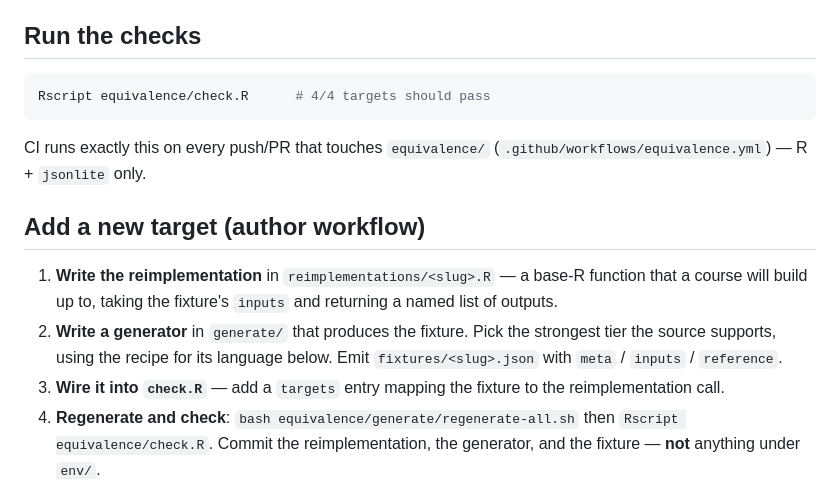
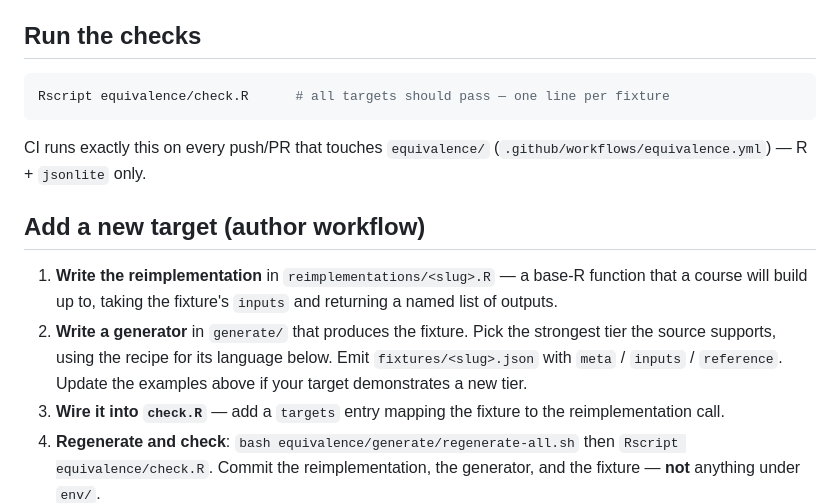
Before and after one commit to radlinsky/professor-claude, a Markdown page: equivalence/README.md, the part around the change. Rendered like a GitHub page.

````diff
--- a/equivalence/README.md
+++ b/equivalence/README.md
@@ -64,7 +64,7 @@ numeric outputs). Keys in `reference` are what a reimplementation must return.
 ## Run the checks
 
 ```bash
-Rscript equivalence/check.R      # 4/4 targets should pass
+Rscript equivalence/check.R      # all targets should pass — one line per fixture
 ```
 
 CI runs exactly this on every push/PR that touches `equivalence/`
@@ -77,7 +77,8 @@ CI runs exactly this on every push/PR that touches `equivalence/`
    list of outputs.
 2. **Write a generator** in `generate/` that produces the fixture. Pick the strongest
    tier the source supports, using the recipe for its language below. Emit
-   `fixtures/<slug>.json` with `meta` / `inputs` / `reference`.
+   `fixtures/<slug>.json` with `meta` / `inputs` / `reference`. Update the examples above
+   if your target demonstrates a new tier.
 3. **Wire it into `check.R`** — add a `targets` entry mapping the fixture to the
    reimplementation call.
 4. **Regenerate and check**: `bash equivalence/generate/regenerate-all.sh` then
````
Also changed, not shown: 1 other file.
